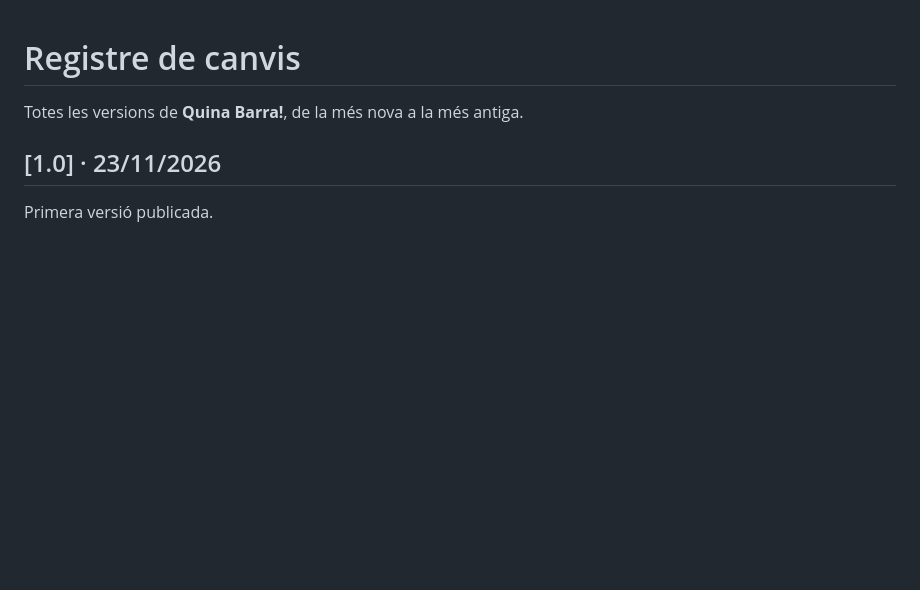
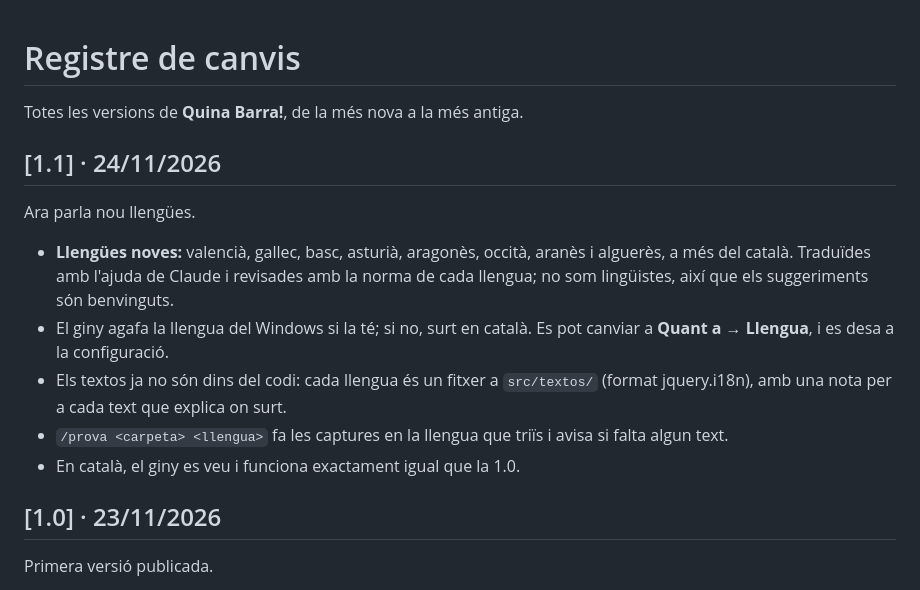
Before and after one commit to PepPepet/quina-barra, a Markdown page: CHANGELOG.md, the part around the change. Rendered like a GitHub page; blank space fills up the shorter version.

```diff
--- a/CHANGELOG.md
+++ b/CHANGELOG.md
@@ -1,6 +1,16 @@
 # Registre de canvis
 
 Totes les versions de **Quina Barra!**, de la més nova a la més antiga.
+
+## [1.1] · 24/11/2026
+
+Ara parla nou llengües.
+
+- **Llengües noves:** valencià, gallec, basc, asturià, aragonès, occità, aranès i alguerès, a més del català. Traduïdes amb l'ajuda de Claude i revisades amb la norma de cada llengua; no som lingüistes, així que els suggeriments són benvinguts.
+- El giny agafa la llengua del Windows si la té; si no, surt en català. Es pot canviar a **Quant a** → **Llengua**, i es desa a la configuració.
+- Els textos ja no són dins del codi: cada llengua és un fitxer a `src/textos/` (format jquery.i18n), amb una nota per a cada text que explica on surt.
+- `/prova <carpeta> <llengua>` fa les captures en la llengua que triïs i avisa si falta algun text.
+- En català, el giny es veu i funciona exactament igual que la 1.0.
 
 ## [1.0] · 23/11/2026
 
```
Also changed, not shown: README.md (+26 -2 lines), docs/captures/panell-eu.png (added), docs/captures/panell-gl.png (added), 12 other files.
